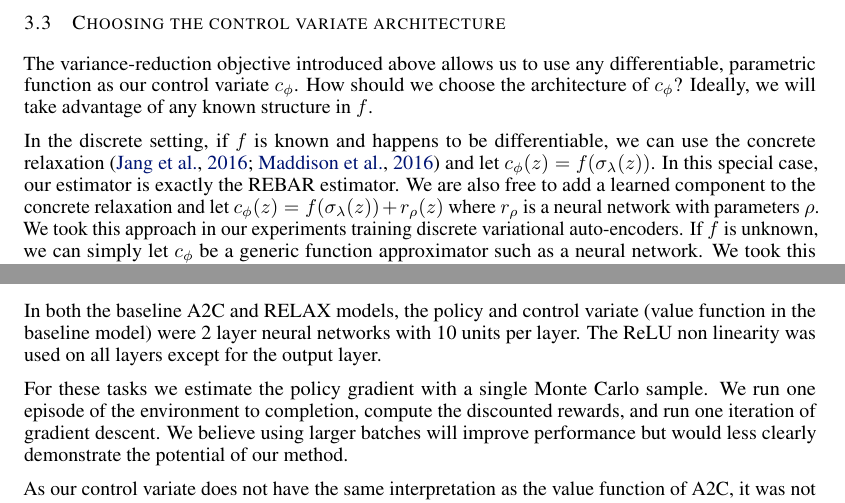
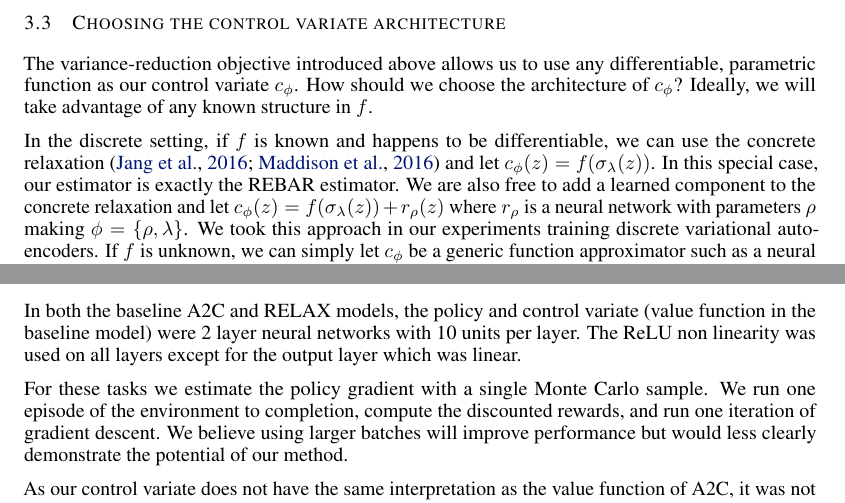
Before and after one commit to duvenaud/relax, a LaTeX paper (paper/generalized_rebar.tex): two parts of pages 4 and 15 of 16, joined at a grey line, cut so that both start at the same text. Compiled offline with pdfLaTeX.

Commit message:
rebuttal changes

```diff
--- a/paper/generalized_rebar.tex
+++ b/paper/generalized_rebar.tex
@@ -339,7 +339,7 @@ Ideally, we will take advantage of any known structure in $f$.
 
 In the discrete setting, if $f$ is known and happens to be differentiable, we can use the concrete relaxation~\citep{jang2016categorical, maddison2016concrete} and let $c_\phi(z) = f(\sigma_\lambda(z))$.
 In this special case, our estimator is exactly the REBAR estimator.
-We are also free to add a learned component to the concrete relaxation and let $c_\phi(z) = f(\sigma_\lambda(z)) + {r}_\rho(z)$ where ${r}_\rho$ is a neural network with parameters~$\rho$.
+We are also free to add a learned component to the concrete relaxation and let $c_\phi(z) = f(\sigma_\lambda(z)) + {r}_\rho(z)$ where ${r}_\rho$ is a neural network with parameters~$\rho$ making $\phi = \{\rho, \lambda\}$.
 We took this approach in our experiments training discrete variational auto-encoders.
 If $f$ is unknown, we can simply let $c_\phi$ be a generic function approximator such as a neural network.
 We took this simpler approach in our reinforcement learning experiments.
@@ -951,7 +951,7 @@ We run an identical hyperpameter search in all models.
 
 \subsection{Discrete RL}
 In both the baseline A2C and RELAX models, the policy and control variate (value function in the baseline model) were 2 layer neural networks with 10 units per layer.
-The ReLU non linearity was used on all layers except for the output layer.
+The ReLU non linearity was used on all layers except for the output layer which was linear.
 
 For these tasks we estimate the policy gradient with a single Monte Carlo sample.
 We run one episode of the environment to completion, compute the discounted rewards, and run one iteration of gradient descent.
```
Also changed, not shown: paper/generalized_rebar.tex (4 more changed lines).
